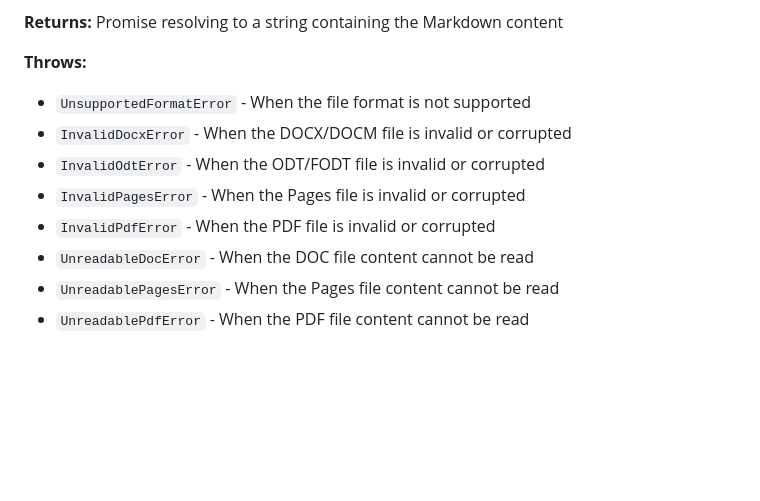
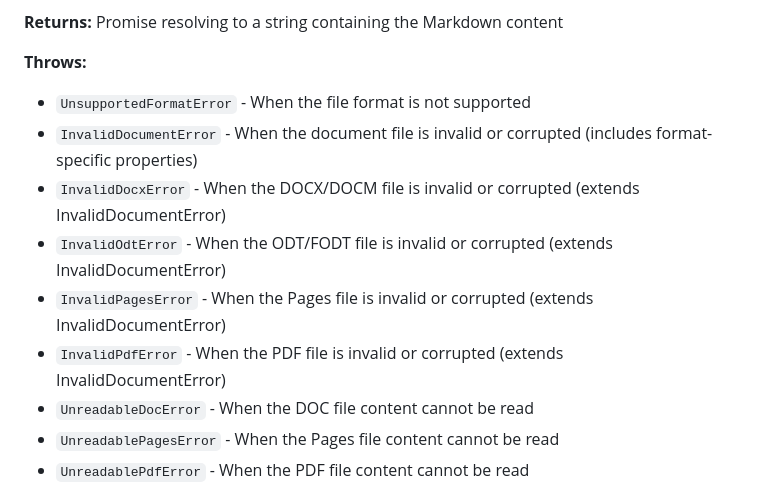
Before and after one commit to Interview-Challenge-Archive/document-markdown-reader, a Markdown page: README.md, the part around the change. Rendered like a GitHub page; blank space fills up the shorter version.

Commit message:
Update README with InvalidDocumentError info

```diff
--- a/README.md
+++ b/README.md
@@ -47,10 +47,11 @@ Reads a document file and returns its content as Markdown.
 
 **Throws:**
 - `UnsupportedFormatError` - When the file format is not supported
-- `InvalidDocxError` - When the DOCX/DOCM file is invalid or corrupted
-- `InvalidOdtError` - When the ODT/FODT file is invalid or corrupted
-- `InvalidPagesError` - When the Pages file is invalid or corrupted
-- `InvalidPdfError` - When the PDF file is invalid or corrupted
+- `InvalidDocumentError` - When the document file is invalid or corrupted (includes format-specific properties)
+- `InvalidDocxError` - When the DOCX/DOCM file is invalid or corrupted (extends InvalidDocumentError)
+- `InvalidOdtError` - When the ODT/FODT file is invalid or corrupted (extends InvalidDocumentError)
+- `InvalidPagesError` - When the Pages file is invalid or corrupted (extends InvalidDocumentError)
+- `InvalidPdfError` - When the PDF file is invalid or corrupted (extends InvalidDocumentError)
 - `UnreadableDocError` - When the DOC file content cannot be read
 - `UnreadablePagesError` - When the Pages file content cannot be read
 - `UnreadablePdfError` - When the PDF file content cannot be read
```
